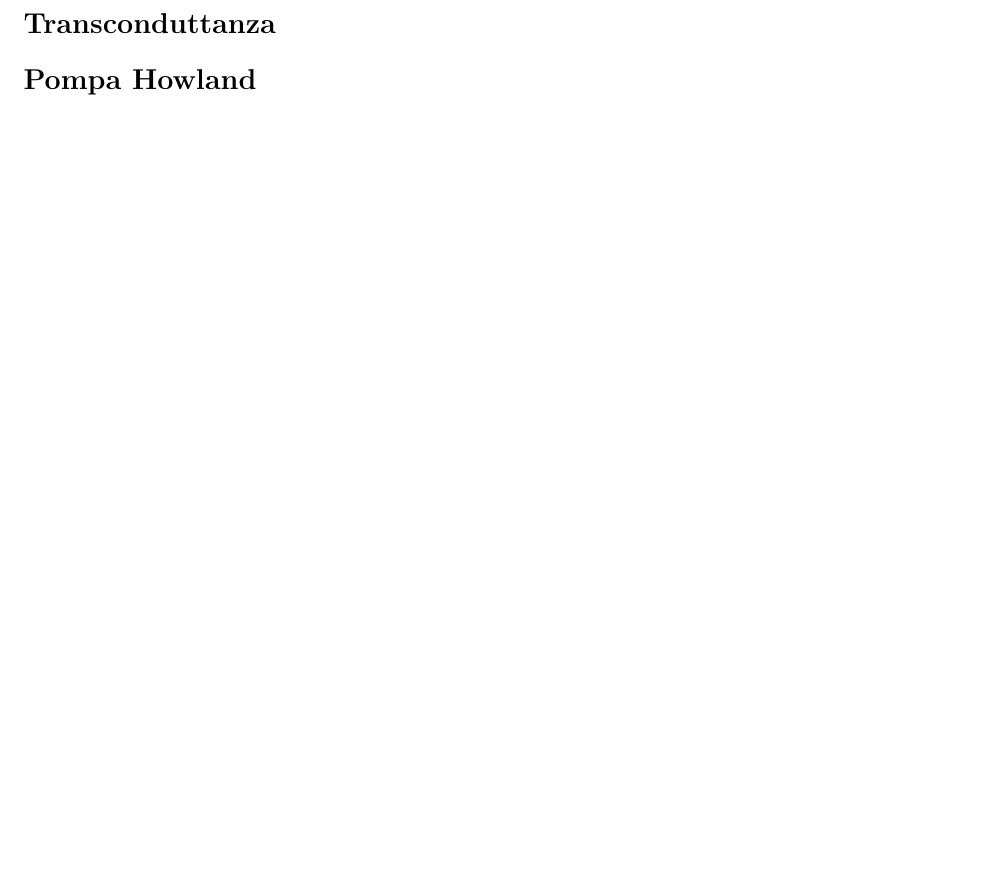
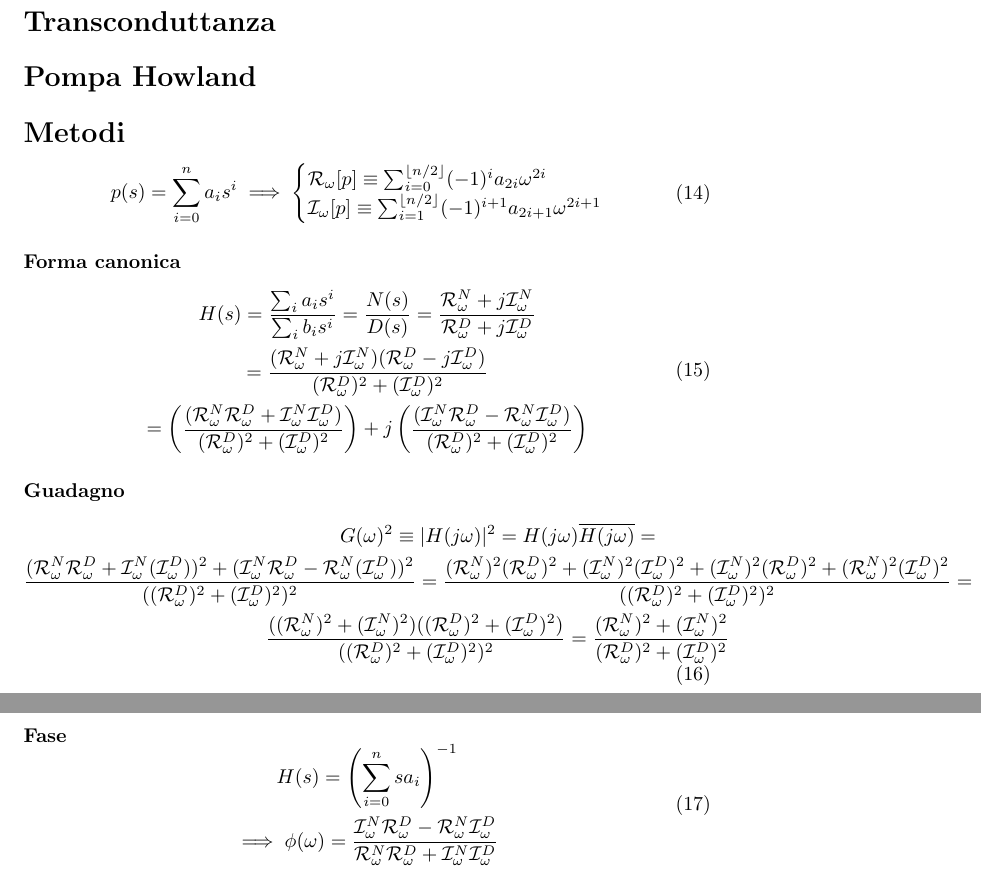
Before and after one commit to dolphinandturtle/unipi_lab3, a LaTeX paper (src/main.tex, which reads src/include.tex, src/metodi.tex): part of page 13 of 13 before the commit and two parts of pages 13 and 14 of 14 after it, the two joined at a grey line, cut so that both start at the same text, the shorter picture padded with empty space. Compiled offline with pdfLaTeX.

Commit message:
aggiunta pagina di metodi e 'filtro lowpass vcvs butterworth (75%)'

```diff
--- a/src/include.tex
+++ b/src/include.tex
@@ -3,6 +3,7 @@
 \usepackage{amsfonts}
 \usepackage{bbold}
 \usepackage{xcolor}
+\usepackage{hyperref}
 \usepackage[italian]{babel}
 
 \definecolor{blu}{HTML}{ddeaff}
--- /dev/null
+++ b/src/metodi.tex
@@ -0,0 +1,41 @@
+\section*{Metodi}
+
+\begin{equation}
+  \begin{gathered}
+    p(s) = \sum_{i=0}^n a_is^i \implies
+    \begin{cases}
+      \mathcal{R}_{\omega}[p] \equiv \sum_{i=0}^{\lfloor n/2\rfloor} (-1)^ia_{2i}\omega^{2i} \\
+      \mathcal{I}_{\omega}[p] \equiv \sum_{i=1}^{\lfloor n/2\rfloor} (-1)^{i+1}a_{2i+1}\omega^{2i+1}
+    \end{cases}
+  \end{gathered}
+\end{equation}
+
+\paragraph{Forma canonica}
+\begin{equation}
+  \label{eq:forma-canonica}
+  \begin{gathered}
+    H(s) = \frac{\sum_i a_is^i}{\sum_i b_is^i} = \frac{N(s)}{D(s)} = \frac{\mathcal{R}_{\omega}^N + j\mathcal{I}_{\omega}^N}{\mathcal{R}_{\omega}^D + j\mathcal{I}_{\omega}^D} \\
+    = \frac{(\mathcal{R}_{\omega}^N + j\mathcal{I}_{\omega}^N)(\mathcal{R}_{\omega}^D - j\mathcal{I}_{\omega}^D)}{(\mathcal{R}_{\omega}^D)^2 + (\mathcal{I}_{\omega}^D)^2} \\
+    = \left(\frac{(\mathcal{R}_{\omega}^N\mathcal{R}_{\omega}^D + \mathcal{I}_{\omega}^N\mathcal{I}_{\omega}^D)}{(\mathcal{R}_{\omega}^D)^2 + (\mathcal{I}_{\omega}^D)^2}\right) + j\left(\frac{(\mathcal{I}_{\omega}^N\mathcal{R}_{\omega}^D - \mathcal{R}_{\omega}^N\mathcal{I}_{\omega}^D)}{(\mathcal{R}_{\omega}^D)^2 + (\mathcal{I}_{\omega}^D)^2}\right)
+  \end{gathered}
+\end{equation}
+
+\paragraph{Guadagno}
+\begin{equation}
+  \label{eq:da-tfunc-a-gain}
+  \begin{gathered}
+    G(\omega)^2 \equiv |H(j\omega)|^2 = H(j\omega)\overline{H(j\omega)} = \\
+    \frac{(\mathcal{R}_{\omega}^N\mathcal{R}_{\omega}^D + \mathcal{I}_{\omega}^N(\mathcal{I}_{\omega}^D))^2 + (\mathcal{I}_{\omega}^N\mathcal{R}_{\omega}^D - \mathcal{R}_{\omega}^N(\mathcal{I}_{\omega}^D))^2}{((\mathcal{R}_{\omega}^D)^2 + (\mathcal{I}_{\omega}^D)^2)^2} =
+    \frac{(\mathcal{R}_{\omega}^N)^2(\mathcal{R}_{\omega}^D)^2 + (\mathcal{I}_{\omega}^N)^2(\mathcal{I}_{\omega}^D)^2 + (\mathcal{I}_{\omega}^N)^2(\mathcal{R}_{\omega}^D)^2 + (\mathcal{R}_{\omega}^N)^2(\mathcal{I}_{\omega}^D)^2}{((\mathcal{R}_{\omega}^D)^2 + (\mathcal{I}_{\omega}^D)^2)^2} = \\
+    \frac{((\mathcal{R}_{\omega}^N)^2 + (\mathcal{I}_{\omega}^N)^2)((\mathcal{R}_{\omega}^D)^2 + (\mathcal{I}_{\omega}^D)^2)}{((\mathcal{R}_{\omega}^D)^2 + (\mathcal{I}_{\omega}^D)^2)^2} = \frac{(\mathcal{R}_{\omega}^N)^2 + (\mathcal{I}_{\omega}^N)^2}{(\mathcal{R}_{\omega}^D)^2 + (\mathcal{I}_{\omega}^D)^2}
+  \end{gathered}
+\end{equation}
+
+\paragraph{Fase}
+\begin{equation}
+  \label{eq:da-tfunc-a-fase}
+  \begin{gathered}
+    H(s) = \left(\sum_{i=0}^n sa_i\right)^{-1} \\
+    \implies \phi(\omega) = \frac{\mathcal{I}_{\omega}^N\mathcal{R}_{\omega}^D - \mathcal{R}_{\omega}^N\mathcal{I}_{\omega}^D}{\mathcal{R}_{\omega}^N\mathcal{R}_{\omega}^D + \mathcal{I}_{\omega}^N\mathcal{I}_{\omega}^D}
+  \end{gathered}
+\end{equation}
```
Also changed, not shown: src/ex_lp_vcvs_bw.tex (+54 -19 lines), src/main.tex (+2 -0 lines), 1 other file.
